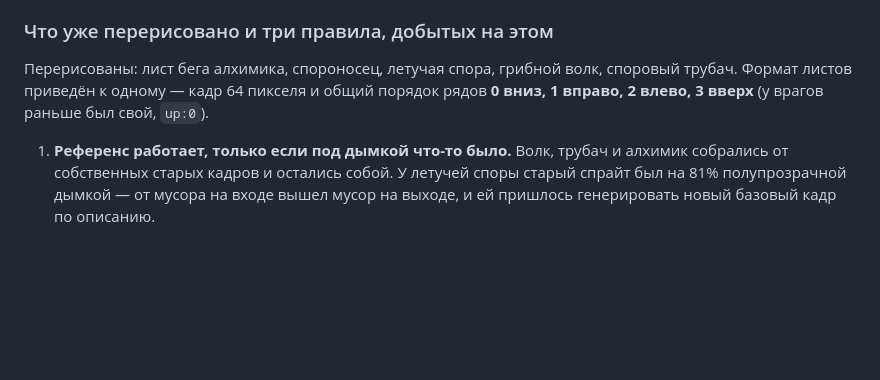
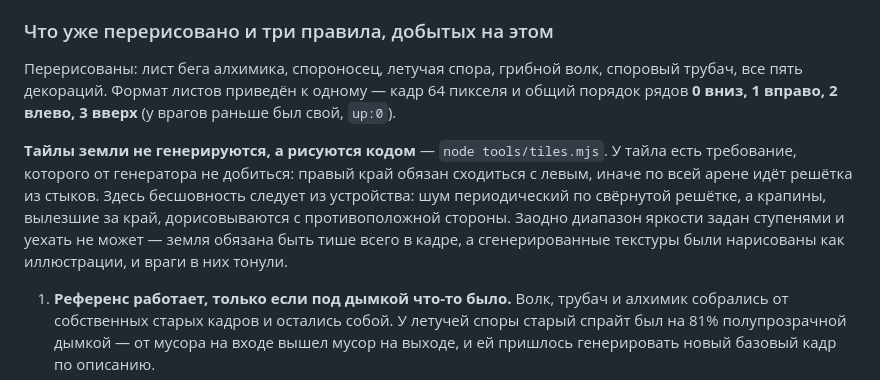
Before and after one commit to Fleuki/SporeGame, a Markdown page: docs/HANDOFF.md, the part around the change. Drawn GitHub-style; blank space fills up the shorter version.

Commit message:
HANDOFF: тайлы кодом и перерисованные декорации
Co-Authored-By: Claude Opus 5 <noreply@anthropic.com>
Claude-Session: https://claude.ai/code/session_01PadnS9zLqxmGtRwSLWeKGR

```diff
--- a/docs/HANDOFF.md
+++ b/docs/HANDOFF.md
@@ -165,9 +165,18 @@ node tools/pixellab.mjs --out=enemies/spore_bat.png --size=64 \
 ### Что уже перерисовано и три правила, добытых на этом
 
 Перерисованы: лист бега алхимика, спороносец, летучая спора, грибной волк,
-споровый трубач. Формат листов приведён к одному — кадр 64 пикселя и общий
-порядок рядов **0 вниз, 1 вправо, 2 влево, 3 вверх** (у врагов раньше был
-свой, `up:0`).
+споровый трубач, все пять декораций. Формат листов приведён к одному — кадр
+64 пикселя и общий порядок рядов **0 вниз, 1 вправо, 2 влево, 3 вверх**
+(у врагов раньше был свой, `up:0`).
+
+**Тайлы земли не генерируются, а рисуются кодом** — `node tools/tiles.mjs`.
+У тайла есть требование, которого от генератора не добиться: правый край
+обязан сходиться с левым, иначе по всей арене идёт решётка из стыков. Здесь
+бесшовность следует из устройства: шум периодический по свёрнутой решётке, а
+крапины, вылезшие за край, дорисовываются с противоположной стороны. Заодно
+диапазон яркости задан ступенями и уехать не может — земля обязана быть тише
+всего в кадре, а сгенерированные текстуры были нарисованы как иллюстрации, и
+враги в них тонули.
 
 1. **Референс работает, только если под дымкой что-то было.** Волк, трубач и
    алхимик собрались от собственных старых кадров и остались собой. У летучей
```
